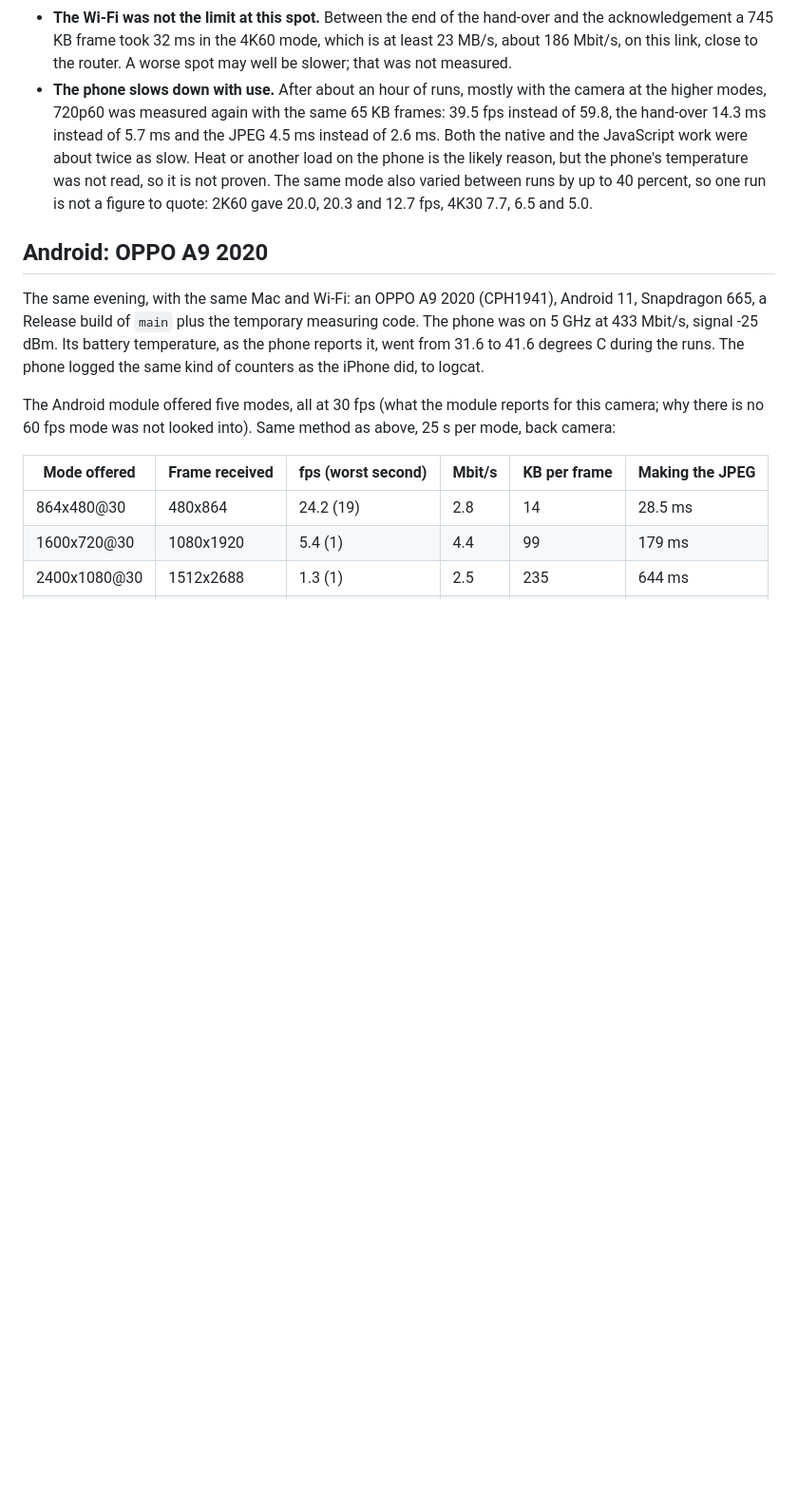
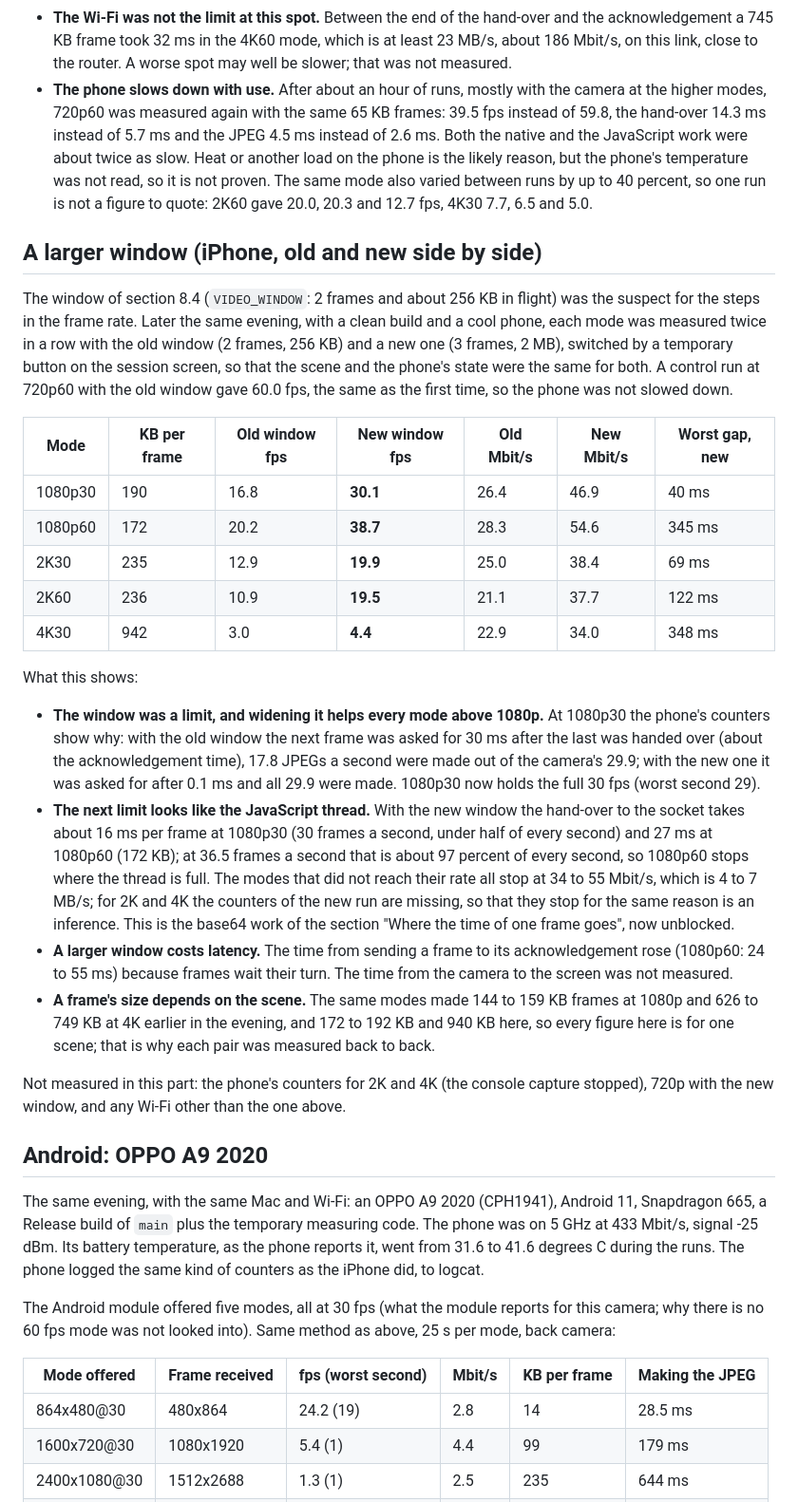
Before and after one commit to mehmetraufoguz/phoneset, a Markdown page: docs/webcam-measurements.md, the part around one of its changes. Shown at 95% size. GitHub-like rendering; blank space fills up the shorter version.

Commit message:
docs: a larger video window, measured old against new on the iPhone
Each mode from 1080p30 to 4K30 measured twice back to back, with the window of 2 frames and 256 KB
and with 3 frames and 2 MB: 1080p30 goes from 16.8 to 30.1 fps, 1080p60 from 20.2 to 38.7, 2K to
about 20, the phone's counters show why, the next limit looks like the JavaScript thread, and the
cost is some latency that was not measured.

Co-Authored-By: Claude Sonnet 5.5 <noreply@anthropic.com>

```diff
--- a/docs/webcam-measurements.md
+++ b/docs/webcam-measurements.md
@@ -113,6 +113,43 @@ What this shows:
   so it is not proven. The same mode also varied between runs by up to 40 percent, so one run is not a figure
   to quote: 2K60 gave 20.0, 20.3 and 12.7 fps, 4K30 7.7, 6.5 and 5.0.
 
+## A larger window (iPhone, old and new side by side)
+
+The window of section 8.4 (`VIDEO_WINDOW`: 2 frames and about 256 KB in flight) was the suspect for the steps
+in the frame rate. Later the same evening, with a clean build and a cool phone, each mode was measured twice
+in a row with the old window (2 frames, 256 KB) and a new one (3 frames, 2 MB), switched by a temporary button
+on the session screen, so that the scene and the phone's state were the same for both. A control run at 720p60
+with the old window gave 60.0 fps, the same as the first time, so the phone was not slowed down.
+
+| Mode    | KB per frame | Old window fps | New window fps | Old Mbit/s | New Mbit/s | Worst gap, new |
+| ------- | ------------ | -------------- | -------------- | ---------- | ---------- | -------------- |
+| 1080p30 | 190          | 16.8           | **30.1**       | 26.4       | 46.9       | 40 ms          |
+| 1080p60 | 172          | 20.2           | **38.7**       | 28.3       | 54.6       | 345 ms         |
+| 2K30    | 235          | 12.9           | **19.9**       | 25.0       | 38.4       | 69 ms          |
+| 2K60    | 236          | 10.9           | **19.5**       | 21.1       | 37.7       | 122 ms         |
+| 4K30    | 942          | 3.0            | **4.4**        | 22.9       | 34.0       | 348 ms         |
+
+What this shows:
+
+- **The window was a limit, and widening it helps every mode above 1080p.** At 1080p30 the phone's counters
+  show why: with the old window the next frame was asked for 30 ms after the last was handed over (about the
+  acknowledgement time), 17.8 JPEGs a second were made out of the camera's 29.9; with the new one it was asked
+  for after 0.1 ms and all 29.9 were made. 1080p30 now holds the full 30 fps (worst second 29).
+- **The next limit looks like the JavaScript thread.** With the new window the hand-over to the socket takes
+  about 16 ms per frame at 1080p30 (30 frames a second, under half of every second) and 27 ms at 1080p60 (172 KB);
+  at 36.5 frames a second that is about 97 percent of every second, so 1080p60 stops where the thread is full.
+  The modes that did not reach their rate all stop at 34 to 55 Mbit/s, which is 4 to 7 MB/s; for 2K and 4K the
+  counters of the new run are missing, so that they stop for the same reason is an inference. This is the
+  base64 work of the section "Where the time of one frame goes", now unblocked.
+- **A larger window costs latency.** The time from sending a frame to its acknowledgement rose (1080p60: 24 to
+  55 ms) because frames wait their turn. The time from the camera to the screen was not measured.
+- **A frame's size depends on the scene.** The same modes made 144 to 159 KB frames at 1080p and 626 to 749 KB at
+  4K earlier in the evening, and 172 to 192 KB and 940 KB here, so every figure here is for one scene; that
+  is why each pair was measured back to back.
+
+Not measured in this part: the phone's counters for 2K and 4K (the console capture stopped), 720p with the new
+window, and any Wi-Fi other than the one above.
+
 ## Android: OPPO A9 2020
 
 The same evening, with the same Mac and Wi-Fi: an OPPO A9 2020 (CPH1941), Android 11, Snapdragon 665, a Release
```
Also changed, not shown: other parts of docs/webcam-measurements.md (+6 -5 lines).
